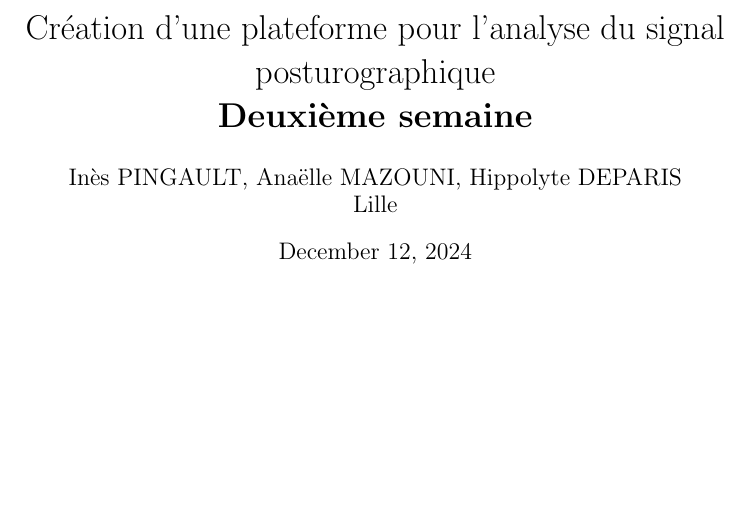
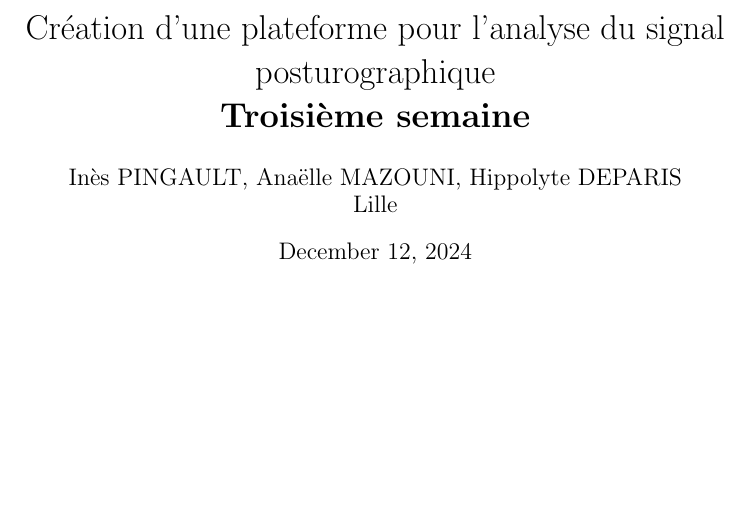
Before and after one commit to Maskrpone/rapport-posturographique, a LaTeX document (main.tex): part of page 1 of 18, cut so that both start at the same text. Compiled offline with pdfLaTeX.

Commit message:
troisieme semaine

```diff
--- a/main.tex
+++ b/main.tex
@@ -11,7 +11,7 @@
 \graphicspath{./images/}
 
 \title{Création d’une plateforme pour l’analyse du signal posturographique \\
-\textbf{Deuxième semaine}}
+\textbf{Troisième semaine}}
 \author{Inès PINGAULT, Anaëlle MAZOUNI, Hippolyte DEPARIS \\
 Lille }
 
```
